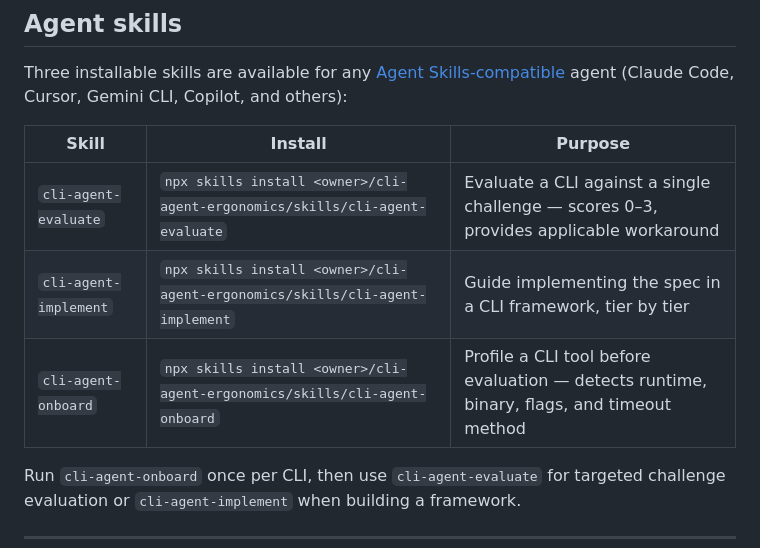
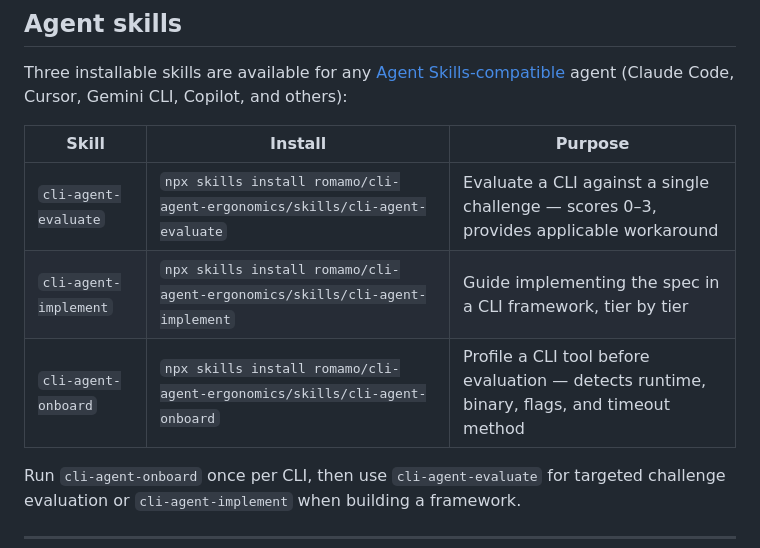
Before and after one commit to romamo/cli-agent-ergonomics, a Markdown page: README.md, the part around the change. Rendered like a GitHub page.

Commit message:
Structure improvements

```diff
--- a/README.md
+++ b/README.md
@@ -107,9 +107,9 @@ Three installable skills are available for any [Agent Skills-compatible](https:/
 
 | Skill | Install | Purpose |
 |-------|---------|---------|
-| `cli-agent-evaluate` | `npx skills install <owner>/cli-agent-ergonomics/skills/cli-agent-evaluate` | Evaluate a CLI against a single challenge — scores 0–3, provides applicable workaround |
-| `cli-agent-implement` | `npx skills install <owner>/cli-agent-ergonomics/skills/cli-agent-implement` | Guide implementing the spec in a CLI framework, tier by tier |
-| `cli-agent-onboard` | `npx skills install <owner>/cli-agent-ergonomics/skills/cli-agent-onboard` | Profile a CLI tool before evaluation — detects runtime, binary, flags, and timeout method |
+| `cli-agent-evaluate` | `npx skills install romamo/cli-agent-ergonomics/skills/cli-agent-evaluate` | Evaluate a CLI against a single challenge — scores 0–3, provides applicable workaround |
+| `cli-agent-implement` | `npx skills install romamo/cli-agent-ergonomics/skills/cli-agent-implement` | Guide implementing the spec in a CLI framework, tier by tier |
+| `cli-agent-onboard` | `npx skills install romamo/cli-agent-ergonomics/skills/cli-agent-onboard` | Profile a CLI tool before evaluation — detects runtime, binary, flags, and timeout method |
 
 Run `cli-agent-onboard` once per CLI, then use `cli-agent-evaluate` for targeted challenge evaluation or `cli-agent-implement` when building a framework.
 
```
